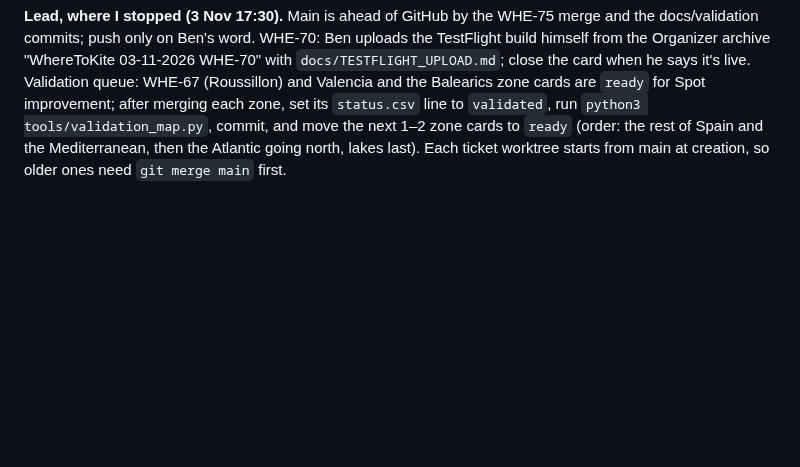
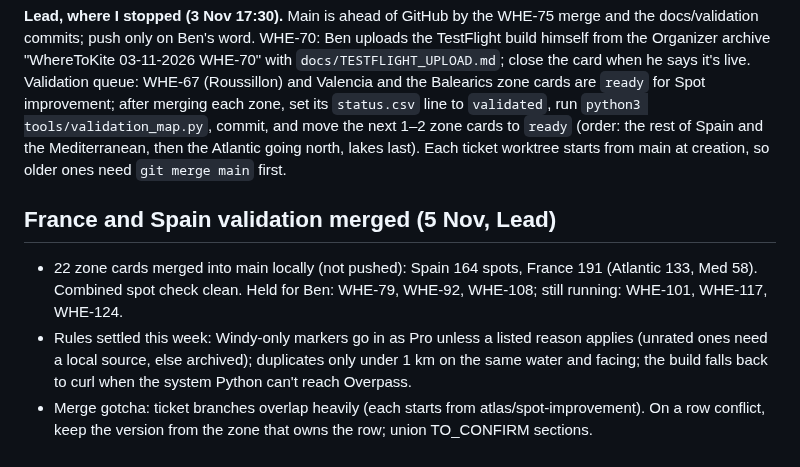
Before and after one commit to benjcvd/wheretokite, a Markdown page: docs/HANDOFF.md, the part around the change. Drawn GitHub-style; blank space fills up the shorter version.

Commit message:
Handoff: validation merge, rules of the week
Co-Authored-By: Claude Opus 5.5 <noreply@anthropic.com>

```diff
--- a/docs/HANDOFF.md
+++ b/docs/HANDOFF.md
@@ -347,3 +347,13 @@ All three workstreams are merged into local `main` (a2ba377). Ben's decisions to
 **Lead, 3 Nov: France and Spain validation before launch.** Ben wants every French and Spanish spot checked by hand and compared with Windy before launch, slowly. Split into 30 zones of at most about 9 spots (`tools/spots/validation/zones.json`), one card each for Spot improvement. Method in `tools/spots/validation/README.md`; status per zone in `status.csv`; map from `python3 tools/validation_map.py` → `docs/validation_map.html`. Only Catalonia counted as validated (WHE-65/66/83/59/2). The old France audit of 8 Oct predates the sourced method, so it doesn't count. A zone becomes `validated` only when the Lead merges it; regenerate the map after each merge. WHE-68/69/92 were replaced; WHE-91 (Italy, Greece, Germany) is on hold.
 
 **Lead, where I stopped (3 Nov 17:30).** Main is ahead of GitHub by the WHE-75 merge and the docs/validation commits; push only on Ben's word. WHE-70: Ben uploads the TestFlight build himself from the Organizer archive "WhereToKite 03-11-2026 WHE-70" with `docs/TESTFLIGHT_UPLOAD.md`; close the card when he says it's live. Validation queue: WHE-67 (Roussillon) and Valencia and the Balearics zone cards are `ready` for Spot improvement; after merging each zone, set its `status.csv` line to `validated`, run `python3 tools/validation_map.py`, commit, and move the next 1–2 zone cards to `ready` (order: the rest of Spain and the Mediterranean, then the Atlantic going north, lakes last). Each ticket worktree starts from main at creation, so older ones need `git merge main` first.
+
+## France and Spain validation merged (5 Nov, Lead)
+- 22 zone cards merged into main locally (not pushed): Spain 164 spots, France 191 (Atlantic 133,
+  Med 58). Combined spot check clean. Held for Ben: WHE-79, WHE-92, WHE-108; still running:
+  WHE-101, WHE-117, WHE-124.
+- Rules settled this week: Windy-only markers go in as Pro unless a listed reason applies
+  (unrated ones need a local source, else archived); duplicates only under 1 km on the same
+  water and facing; the build falls back to curl when the system Python can't reach Overpass.
+- Merge gotcha: ticket branches overlap heavily (each starts from atlas/spot-improvement). On a
+  row conflict, keep the version from the zone that owns the row; union TO_CONFIRM sections.
```
